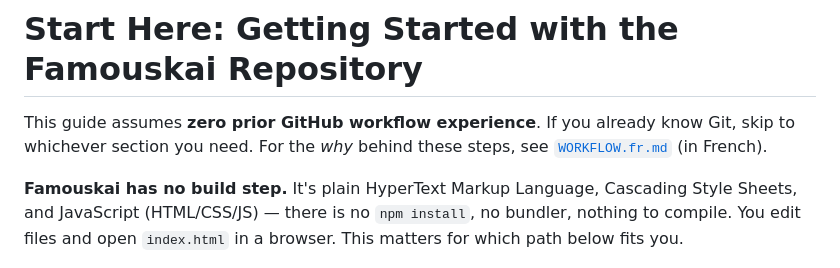
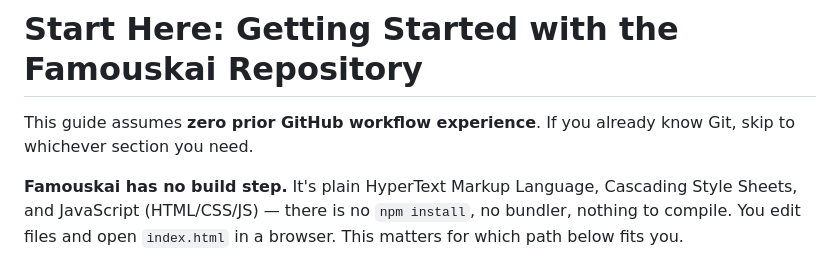
Before and after one commit to denys-digital/famouskai, a Markdown page: docs/00-START-HERE-HOW-TO.md, the part around the change. Drawn GitHub-style.

Commit message:
Update getting started guide for clarity
Removed references to the French workflow document.

```diff
--- a/docs/00-START-HERE-HOW-TO.md
+++ b/docs/00-START-HERE-HOW-TO.md
@@ -1,9 +1,7 @@
 # Start Here: Getting Started with the Famouskai Repository
 
 This guide assumes **zero prior GitHub workflow experience**. If you already know Git, skip to
-whichever section you need. For the *why* behind these steps, see
-[`WORKFLOW.fr.md`](./WORKFLOW.fr.md)
-(in French).
+whichever section you need.
 
 **Famouskai has no build step.** It's plain HyperText Markup Language, Cascading Style Sheets, and
 JavaScript (HTML/CSS/JS) — there is no `npm install`, no bundler, nothing to compile. You edit
```
